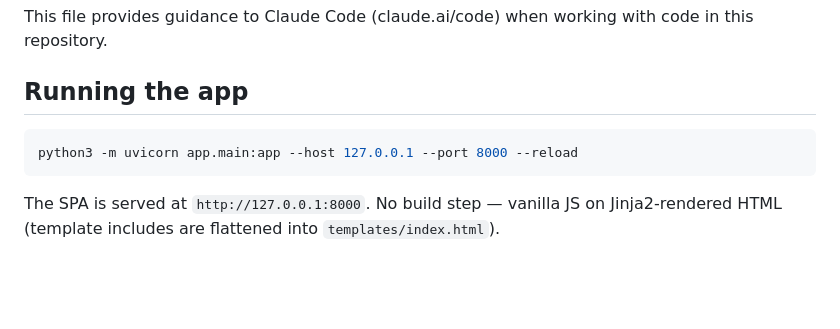
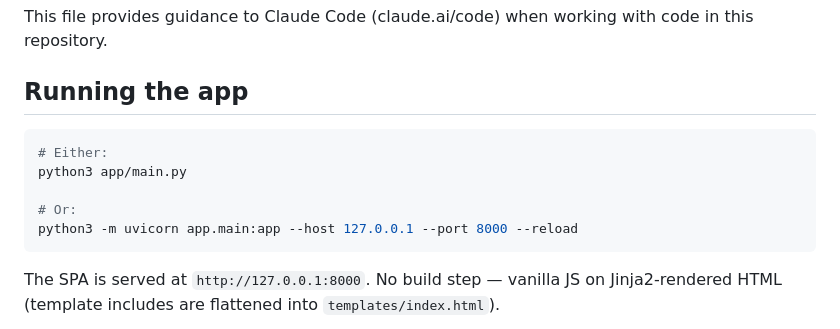
Before and after one commit to dairongbing-cmd/autodoc-formatter, a Markdown page: CLAUDE.md, the part around the change. Drawn GitHub-style; blank space fills up the shorter version.

Commit message:
更新 CLAUDE.md：补充 python3 app/main.py 启动方式
Co-Authored-By: Claude Opus 4.7 <noreply@anthropic.com>

````diff
--- a/CLAUDE.md
+++ b/CLAUDE.md
@@ -5,6 +5,10 @@ This file provides guidance to Claude Code (claude.ai/code) when working with co
 ## Running the app
 
 ```bash
+# Either:
+python3 app/main.py
+
+# Or:
 python3 -m uvicorn app.main:app --host 127.0.0.1 --port 8000 --reload
 ```
 
````
